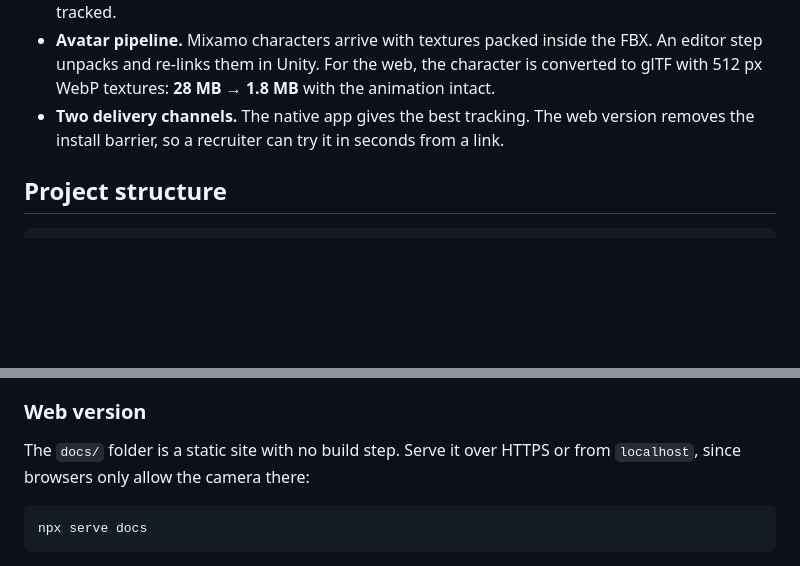
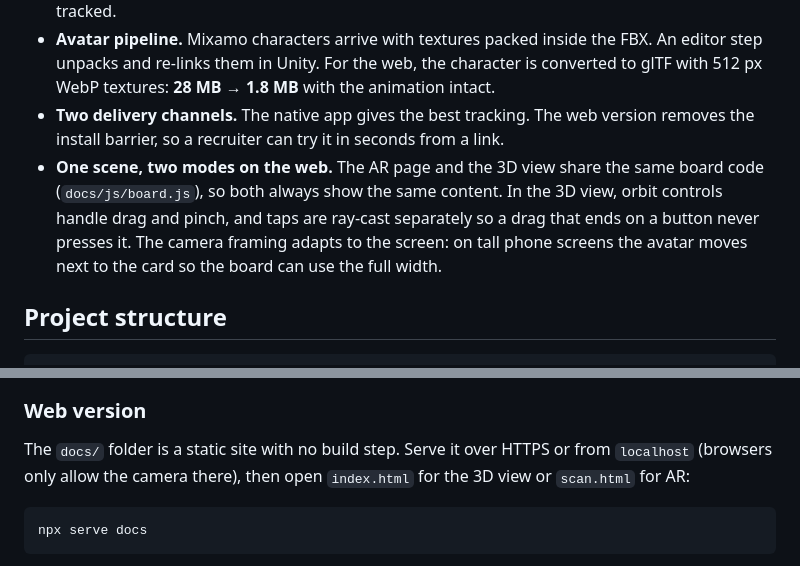
Before and after one commit to mithuncreates99/ar-portfolio, a Markdown page: README.md, 2 parts joined by grey strips. GitHub-like rendering; blank space fills up the shorter version.

````diff
--- a/README.md
+++ b/README.md
@@ -70,6 +83,7 @@ flowchart LR
 - **No "ghost" content.** Extended tracking kept the board visible after the card left the view, drifting on devices without motion sensors. Content is now shown only while the card is actually tracked.
 - **Avatar pipeline.** Mixamo characters arrive with textures packed inside the FBX. An editor step unpacks and re-links them in Unity. For the web, the character is converted to glTF with 512 px WebP textures: **28 MB → 1.8 MB** with the animation intact.
 - **Two delivery channels.** The native app gives the best tracking. The web version removes the install barrier, so a recruiter can try it in seconds from a link.
+- **One scene, two modes on the web.** The AR page and the 3D view share the same board code (`docs/js/board.js`), so both always show the same content. In the 3D view, orbit controls handle drag and pinch, and taps are ray-cast separately so a drag that ends on a button never presses it. The camera framing adapts to the screen: on tall phone screens the avatar moves next to the card so the board can use the full width.
 
 ## Project structure
 
@@ -112,7 +130,7 @@ ar-portfolio/
 
 ### Web version
 
-The `docs/` folder is a static site with no build step. Serve it over HTTPS or from `localhost`, since browsers only allow the camera there:
+The `docs/` folder is a static site with no build step. Serve it over HTTPS or from `localhost` (browsers only allow the camera there), then open `index.html` for the 3D view or `scan.html` for AR:
 
 ```bash
 npx serve docs
````
Also changed, not shown: other parts of README.md (+28 -11 lines), docs/libs/THIRD-PARTY-NOTICES.md (+28 -0 lines), docs/media/view-3d.jpg (added), docs/media/welcome-phone.jpg (added), 6 other files.
